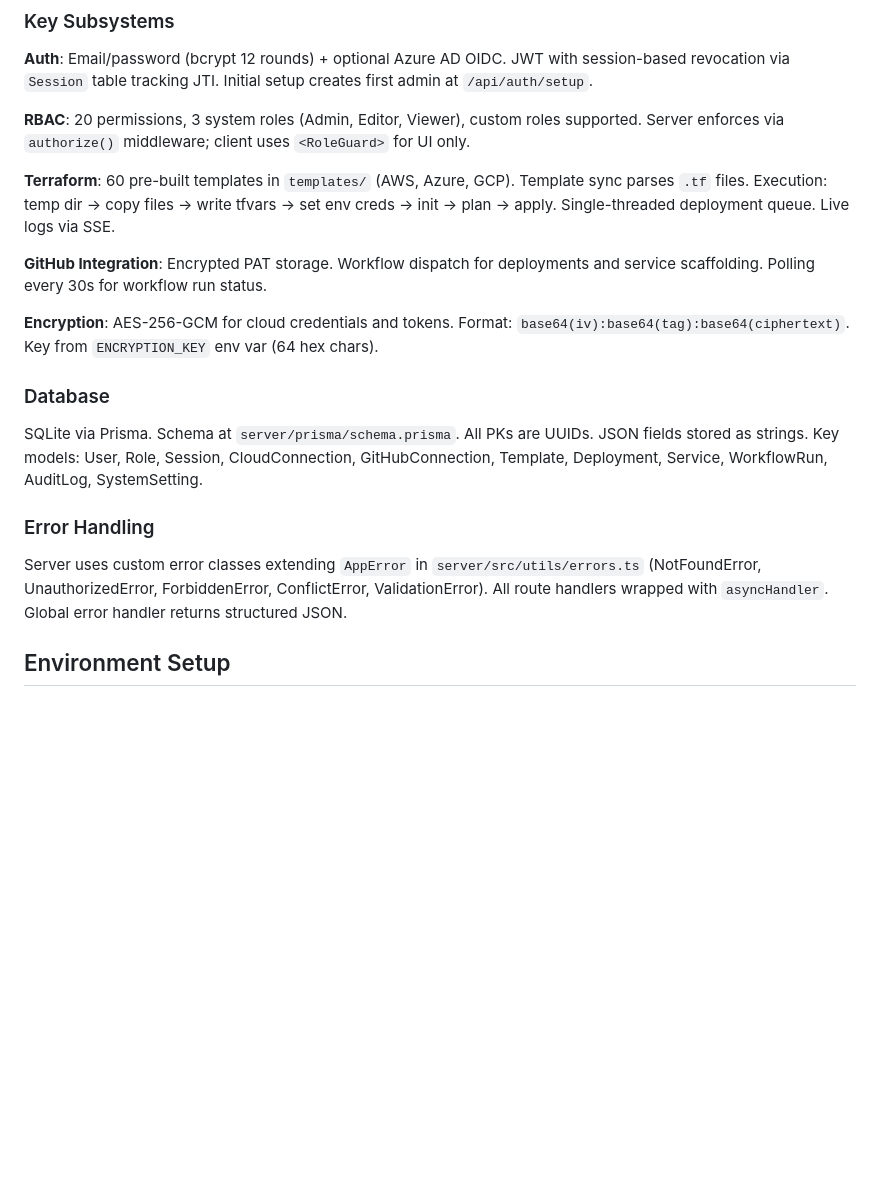
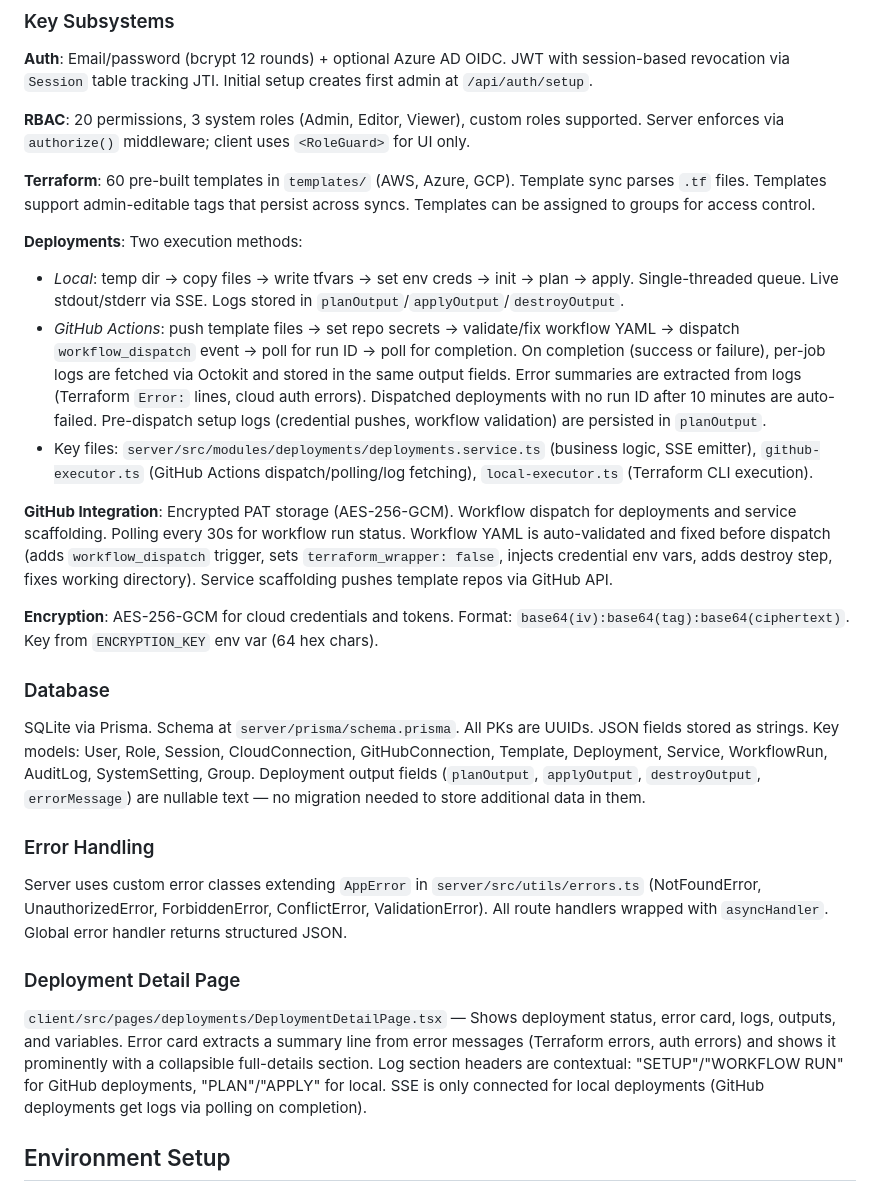
Before and after one commit to marioalfaro75/idp-portal, a Markdown page: CLAUDE.md, the part around the change. Rendered like a GitHub page; blank space fills up the shorter version.

Commit message:
Update CLAUDE.md with deployment subsystem docs and product specs
Co-Authored-By: Claude Opus 4.6 <noreply@anthropic.com>

```diff
--- a/CLAUDE.md
+++ b/CLAUDE.md
@@ -66,20 +66,29 @@ Path alias: `@/*` maps to `client/src/*`.
 
 **RBAC**: 20 permissions, 3 system roles (Admin, Editor, Viewer), custom roles supported. Server enforces via `authorize()` middleware; client uses `<RoleGuard>` for UI only.
 
-**Terraform**: 60 pre-built templates in `templates/` (AWS, Azure, GCP). Template sync parses `.tf` files. Execution: temp dir → copy files → write tfvars → set env creds → init → plan → apply. Single-threaded deployment queue. Live logs via SSE.
+**Terraform**: 60 pre-built templates in `templates/` (AWS, Azure, GCP). Template sync parses `.tf` files. Templates support admin-editable tags that persist across syncs. Templates can be assigned to groups for access control.
 
-**GitHub Integration**: Encrypted PAT storage. Workflow dispatch for deployments and service scaffolding. Polling every 30s for workflow run status.
+**Deployments**: Two execution methods:
+- *Local*: temp dir → copy files → write tfvars → set env creds → init → plan → apply. Single-threaded queue. Live stdout/stderr via SSE. Logs stored in `planOutput`/`applyOutput`/`destroyOutput`.
+- *GitHub Actions*: push template files → set repo secrets → validate/fix workflow YAML → dispatch `workflow_dispatch` event → poll for run ID → poll for completion. On completion (success or failure), per-job logs are fetched via Octokit and stored in the same output fields. Error summaries are extracted from logs (Terraform `Error:` lines, cloud auth errors). Dispatched deployments with no run ID after 10 minutes are auto-failed. Pre-dispatch setup logs (credential pushes, workflow validation) are persisted in `planOutput`.
+- Key files: `server/src/modules/deployments/deployments.service.ts` (business logic, SSE emitter), `github-executor.ts` (GitHub Actions dispatch/polling/log fetching), `local-executor.ts` (Terraform CLI execution).
+
+**GitHub Integration**: Encrypted PAT storage (AES-256-GCM). Workflow dispatch for deployments and service scaffolding. Polling every 30s for workflow run status. Workflow YAML is auto-validated and fixed before dispatch (adds `workflow_dispatch` trigger, sets `terraform_wrapper: false`, injects credential env vars, adds destroy step, fixes working directory). Service scaffolding pushes template repos via GitHub API.
 
 **Encryption**: AES-256-GCM for cloud credentials and tokens. Format: `base64(iv):base64(tag):base64(ciphertext)`. Key from `ENCRYPTION_KEY` env var (64 hex chars).
 
 ### Database
 
-SQLite via Prisma. Schema at `server/prisma/schema.prisma`. All PKs are UUIDs. JSON fields stored as strings. Key models: User, Role, Session, CloudConnection, GitHubConnection, Template, Deployment, Service, WorkflowRun, AuditLog, SystemSetting.
+SQLite via Prisma. Schema at `server/prisma/schema.prisma`. All PKs are UUIDs. JSON fields stored as strings. Key models: User, Role, Session, CloudConnection, GitHubConnection, Template, Deployment, Service, WorkflowRun, AuditLog, SystemSetting, Group. Deployment output fields (`planOutput`, `applyOutput`, `destroyOutput`, `errorMessage`) are nullable text — no migration needed to store additional data in them.
 
 ### Error Handling
 
 Server uses custom error classes extending `AppError` in `server/src/utils/errors.ts` (NotFoundError, UnauthorizedError, ForbiddenError, ConflictError, ValidationError). All route handlers wrapped with `asyncHandler`. Global error handler returns structured JSON.
 
+### Deployment Detail Page
+
+`client/src/pages/deployments/DeploymentDetailPage.tsx` — Shows deployment status, error card, logs, outputs, and variables. Error card extracts a summary line from error messages (Terraform errors, auth errors) and shows it prominently with a collapsible full-details section. Log section headers are contextual: "SETUP"/"WORKFLOW RUN" for GitHub deployments, "PLAN"/"APPLY" for local. SSE is only connected for local deployments (GitHub deployments get logs via polling on completion).
+
 ## Environment Setup
 
 Copy `.env.example` to `server/.env`. Required vars: `JWT_SECRET` (min 32 chars), `ENCRYPTION_KEY` (64 hex chars). Optional: Azure AD, GitHub OAuth, custom Terraform binary path.
```
